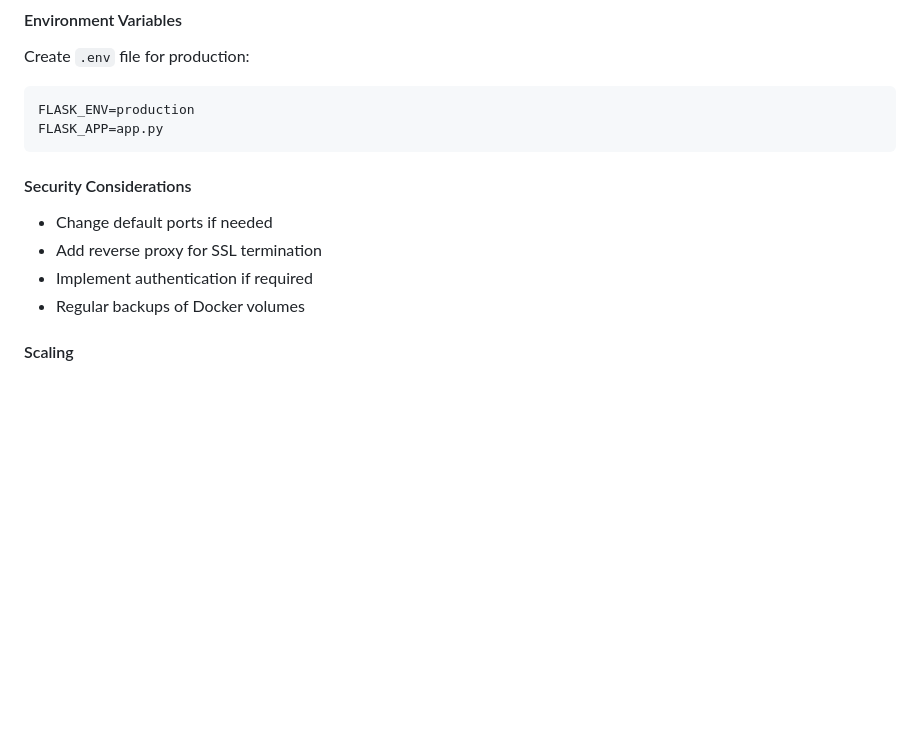
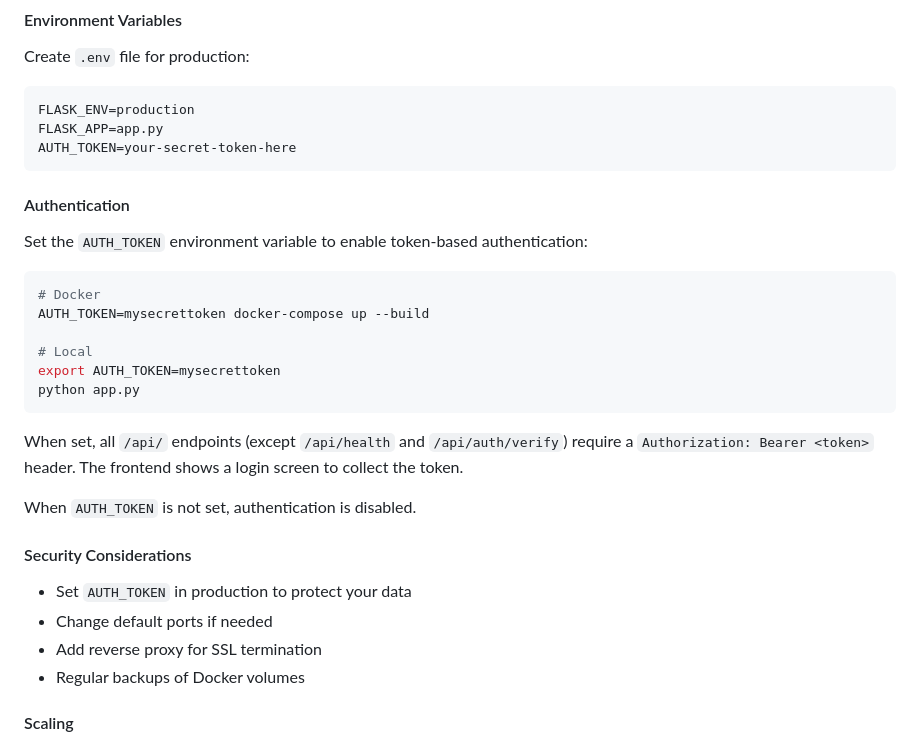
Before and after one commit to JuanLucha/one-life-one-list, a Markdown page: README.md, the part around one of its changes. GitHub-like rendering; blank space fills up the shorter version.

````diff
--- a/README.md
+++ b/README.md
@@ -199,12 +203,27 @@ Create `.env` file for production:
 ```bash
 FLASK_ENV=production
 FLASK_APP=app.py
+AUTH_TOKEN=your-secret-token-here
 ```
 
+#### Authentication
+Set the `AUTH_TOKEN` environment variable to enable token-based authentication:
+```bash
+# Docker
+AUTH_TOKEN=mysecrettoken docker-compose up --build
+
+# Local
+export AUTH_TOKEN=mysecrettoken
+python app.py
+```
+When set, all `/api/` endpoints (except `/api/health` and `/api/auth/verify`) require a `Authorization: Bearer <token>` header. The frontend shows a login screen to collect the token.
+
+When `AUTH_TOKEN` is not set, authentication is disabled.
+
 #### Security Considerations
+- Set `AUTH_TOKEN` in production to protect your data
 - Change default ports if needed
 - Add reverse proxy for SSL termination
-- Implement authentication if required
 - Regular backups of Docker volumes
 
 #### Scaling
````
Also changed, not shown: other parts of README.md (+20 -10 lines), REQUIREMENTS.md (+83 -47 lines).
